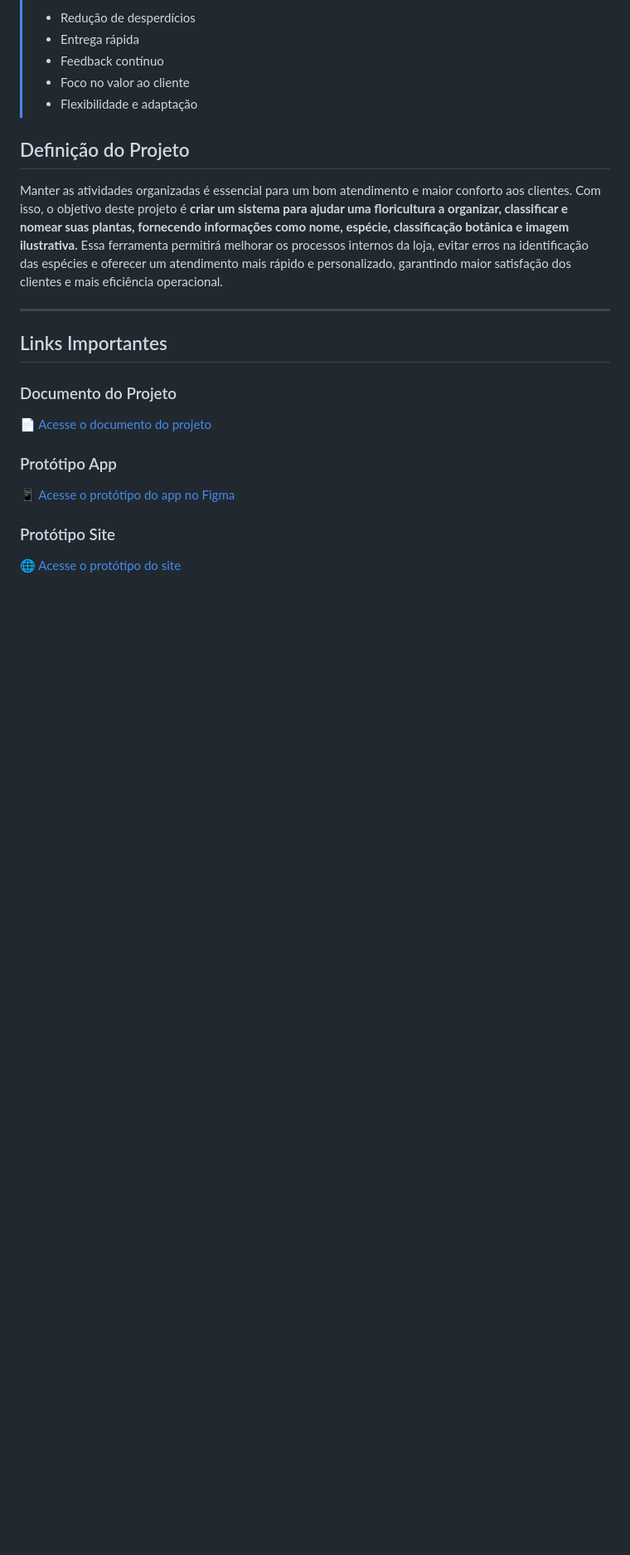
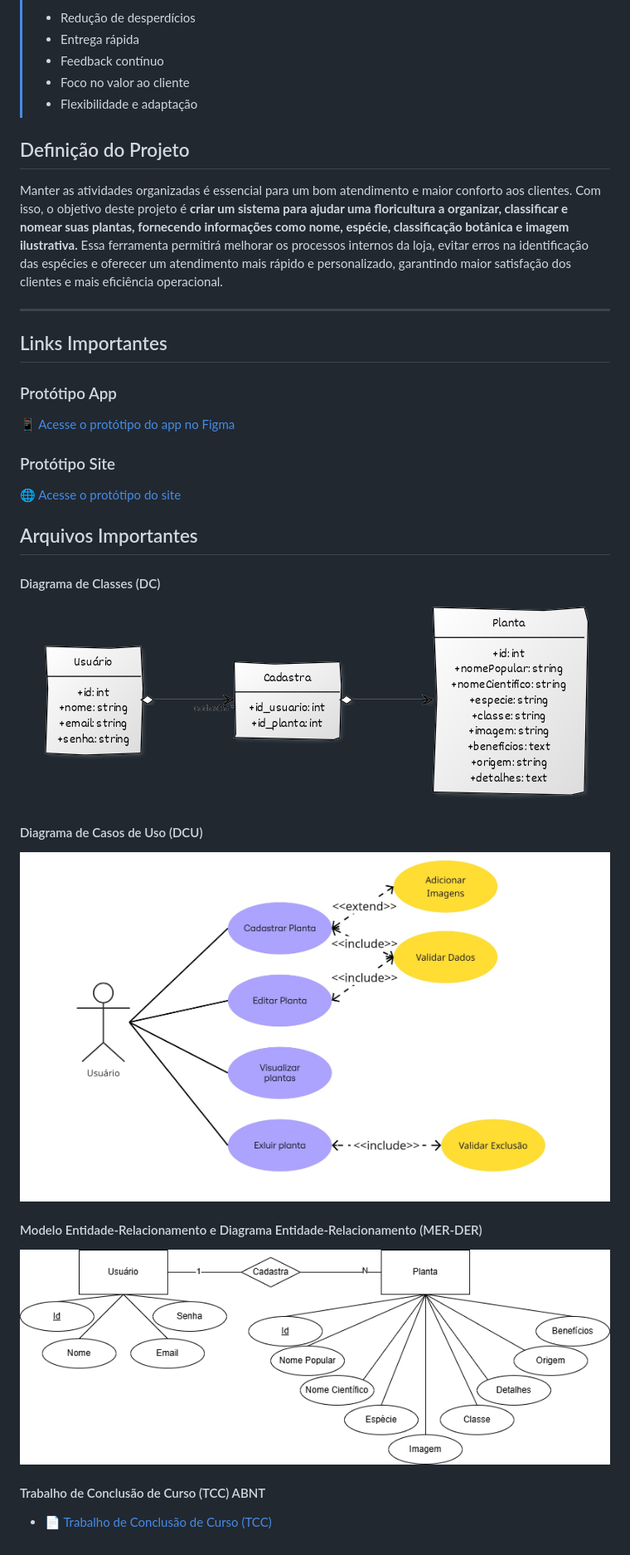
Before and after one commit to LailaCM/Casa-Floralles, a Markdown page: README.md, the part around the change printed below. Shown: that part at 83% size. Rendered like a GitHub page; pictures changed too: assets/img/DC.png, assets/img/DCU.png, assets/img/MERDER.drawio.png (added); blank space fills up the shorter version.

Commit message:
ok

```diff
--- a/README.md
+++ b/README.md
@@ -25,11 +25,28 @@ Manter as atividades organizadas é essencial para um bom atendimento e maior co
 
 ## Links Importantes
 
-### Documento do Projeto
-[📄 Acesse o documento do projeto](./assets/TCC.docx)
-
 ### Protótipo App
 [📱 Acesse o protótipo do app no Figma](https://www.figma.com/design/dW8D6QI2PlLLgf9FM9uDWR/Test--Copy-?node-id=0-1&t=RDrehTt3Zuusj4W7-1)
 
 ### Protótipo Site
 [🌐 Acesse o protótipo do site](https://lailacm.github.io/Casa-Floralles/)
+
+## Arquivos Importantes
+
+#### Diagrama de Classes (DC)
+<p align="center">
+  <img src="./assets/img/DC.png" alt="Diagrama de Classes" style="width:80%; height:auto;">
+</p>
+
+#### Diagrama de Casos de Uso (DCU)
+<p align="center">
+  <img src="./assets/img/DCU.png" alt="Diagrama de Casos de Uso" style="width:80%; height:auto;">
+</p>
+
+#### Modelo Entidade-Relacionamento e Diagrama Entidade-Relacionamento (MER-DER)
+<p align="center">
+  <img src="./assets/img/MERDER.drawio.png" alt="Diagrama de Casos de Uso" style="width:80%; height:auto;">
+</p>
+
+#### Trabalho de Conclusão de Curso (TCC) ABNT
+- [📄 Trabalho de Conclusão de Curso (TCC)](./assets/TCC.docx)
```
Also changed, not shown: other parts of README.md (+1 -1 lines), 1 other file.
